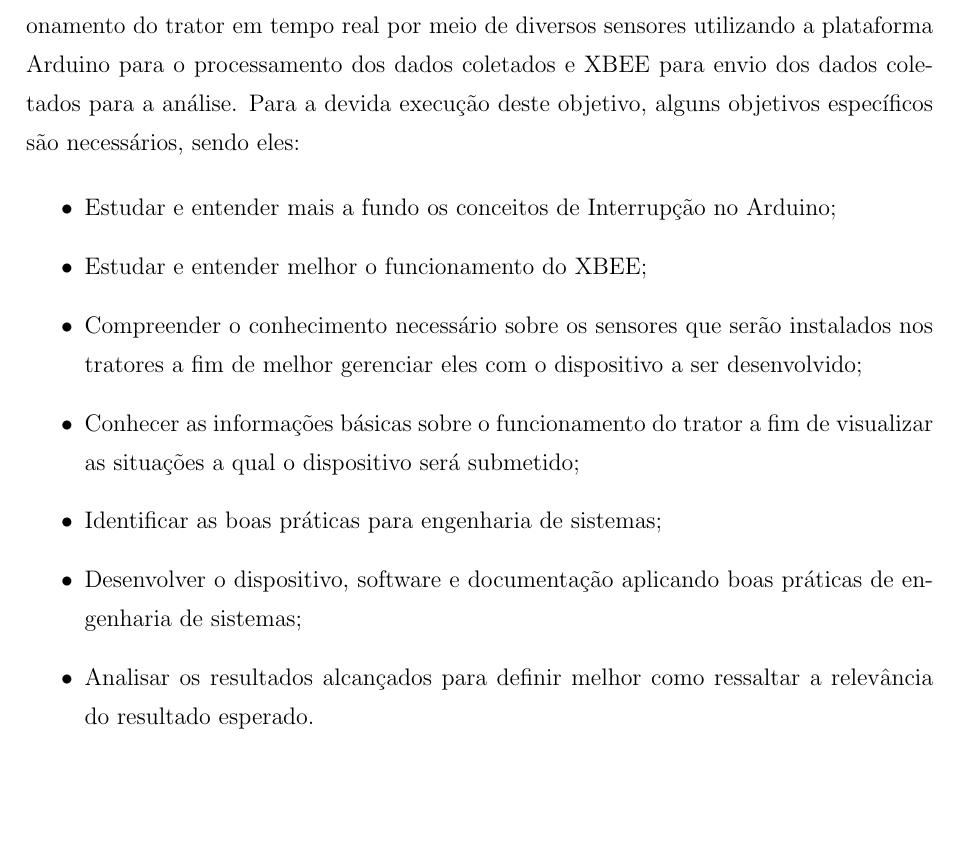
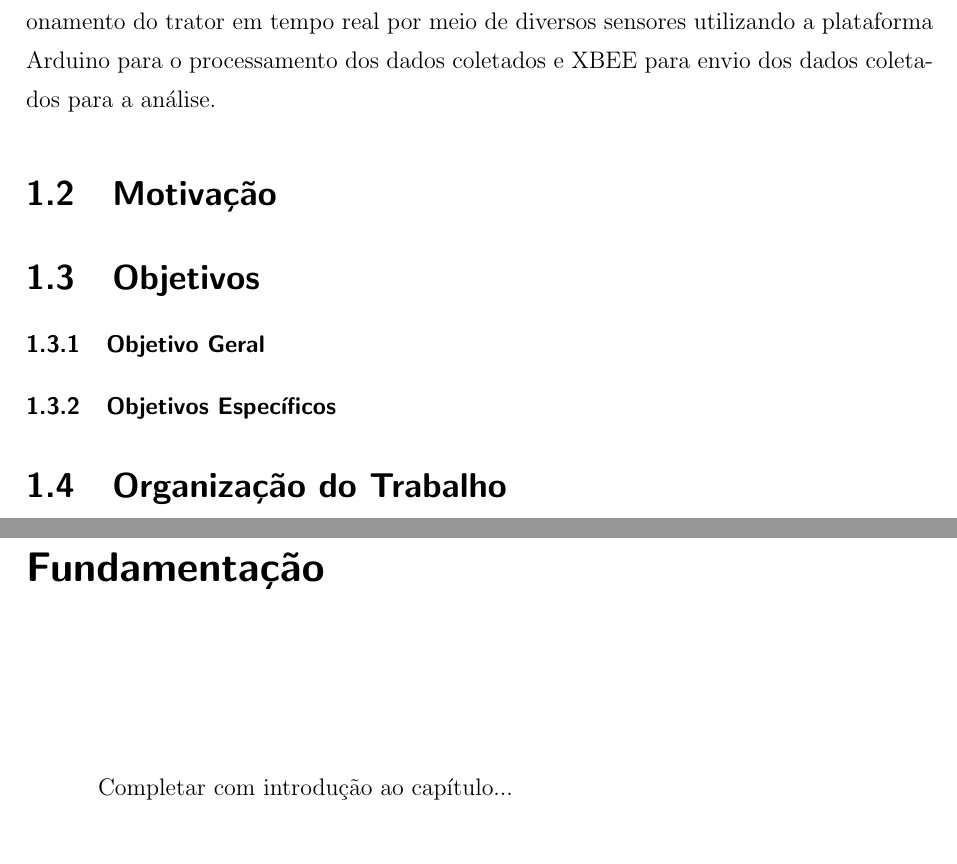
Before and after one commit to JoeVogel/tcc, a LaTeX thesis (monografia/Monografia.tex): part of page 17 of 23 before the commit and two parts of pages 17 and 18 of 21 after it, the two joined at a grey line, cut so that both start at the same text, the shorter picture padded with empty space. Compiled offline with pdfLaTeX; the source files are stored in an older character set and shown here as Unicode.

Commit message:
Update monografia

```diff
--- a/monografia/Monografia.tex
+++ b/monografia/Monografia.tex
@@ -131,20 +131,19 @@ Vários estudos já foram feitos sobre o desempenho de tratores agrícolas nas m
 
 Porém, estes dados ainda são obtidos de formas manuais e exaustivas, tendo seus testes feitos de forma manual e assim gerando dados propensos a erros. Isso gera a necessidade de melhorar este processo adicionando mais veracidade e também facilidade a tomada de dados.
 
-O desafio é desenvolver um dispositivo para captação de dados relevantes ao funcionamento do trator em tempo real por meio de diversos sensores utilizando a plataforma Arduino para o processamento dos dados coletados e XBEE para envio dos dados coletados para a análise. Para a devida execução deste objetivo, alguns objetivos específicos são necessários, sendo eles:
+O desafio é desenvolver um dispositivo para captação de dados relevantes ao funcionamento do trator em tempo real por meio de diversos sensores utilizando a plataforma Arduino para o processamento dos dados coletados e XBEE para envio dos dados coletados para a análise.
 
-\begin{itemize}
+\section{Motivação}
 
-\item Estudar e entender mais a fundo os conceitos de Interrupção no Arduino;
+\section{Objetivos}
 
-\item Estudar e entender melhor o funcionamento do XBEE;
+\subsection{Objetivo Geral}
 
-\item Compreender o conhecimento necessário sobre os sensores que serão instalados nos tratores a fim de melhor gerenciar eles com o dispositivo a ser desenvolvido;
+\subsection{Objetivos Específicos}
 
-\item Conhecer as informações básicas sobre o funcionamento do trator a fim de visualizar as situações a qual o dispositivo será submetido;
+\section{Organização do Trabalho}
 
-\item Identificar as boas práticas para engenharia de sistemas;
+\chapter{Fundamentação}\label{cap_fundamentacao}
 
-\item Desenvolver o dispositivo, software e documentação  aplicando boas práticas de engenharia de sistemas;
+Completar com introdução ao capítulo...
 
-\item Analisar os resultados alcançados para definir melhor como ressaltar a relevância do resultado esperado.
```
Also changed, not shown: monografia/Monografia.bbl, monografia/Monografia.pdf, monografia/Monografia.tex (39 more changed lines), 8 other files.
